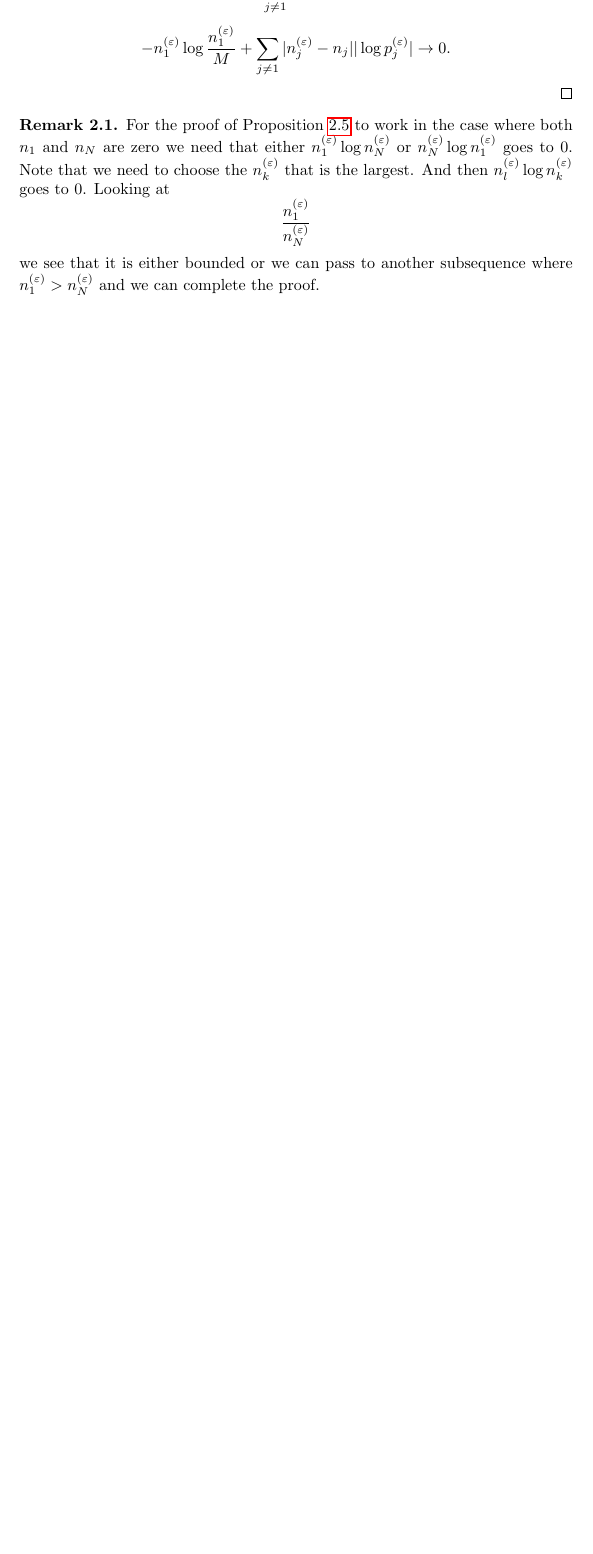
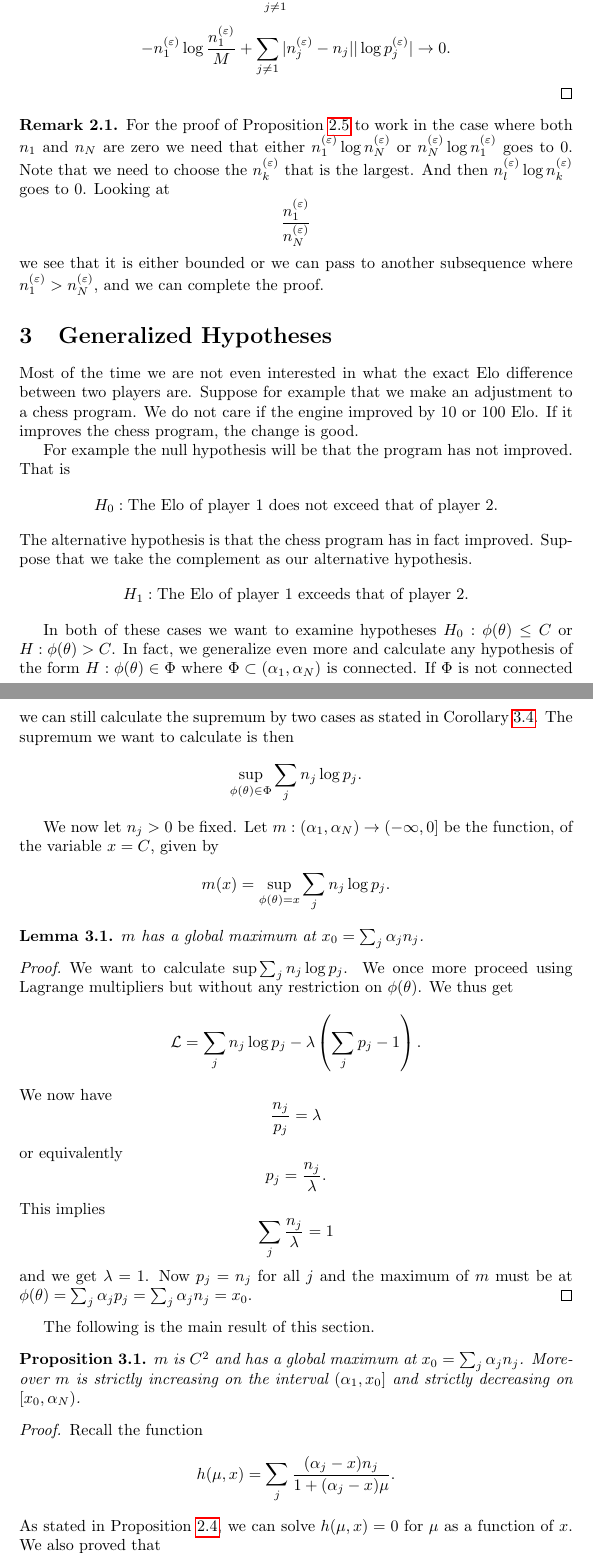
Before and after one commit to spinojara/bitbit, a LaTeX document (doc/src/mle_pentanomial.tex): part of page 8 of 8 before the commit and two parts of pages 8 and 9 of 11 after it, the two joined at a grey line, cut so that both start at the same text, the shorter picture padded with empty space. Compiled offline with pdfLaTeX.

Commit message:
Update docs

```diff
--- a/doc/src/mle_pentanomial.tex
+++ b/doc/src/mle_pentanomial.tex
@@ -9,6 +9,7 @@
 \theoremstyle{plain}
 \newtheorem{theorem}     {\bf Theorem}     [section]
 \newtheorem{proposition} {\bf Proposition} [section]
+\newtheorem{corollary}   {\bf Corollary}   [section]
 \newtheorem{lemma}       {\bf Lemma}       [section]
 \theoremstyle{definition}
 \newtheorem{example}     {\bf Example}     [section]
@@ -344,6 +345,56 @@ useful way of approximating the maximum.
 	$n^{(\varepsilon)}_k$ that is the largest. And then $n^{(\varepsilon)}
 	_l\log n^{(\varepsilon)}_k$ goes to $0$. Looking at $$\frac{n^{(\varepsilon)}_1}
 	{n^{(\varepsilon)}_N}$$ we see that it is either bounded or we can pass
-	to another subsequence where $n^{(\varepsilon)}_1>n^{(\varepsilon)}_N$
+	to another subsequence where $n^{(\varepsilon)}_1>n^{(\varepsilon)}_N$,
 	and we can complete the proof.
 \end{remark}
+
+\section{Generalized Hypotheses}
+Most of the time we are not even interested in what the exact Elo difference between
+two players are. Suppose for example that we make an adjustment to a chess program.
+We do not care if the engine improved by 10 or 100 Elo. If it improves the chess program,
+the change is good.
+
+For example the null hypothesis will be that the program has not improved. That is
+$$H_0:\text{The Elo of player $1$ does not exceed that of player $2$.}$$
+The alternative hypothesis is that the chess program has in fact improved. Suppose
+that we take the complement as our alternative hypothesis.
+$$H_1:\text{The Elo of player $1$ exceeds that of player $2$.}$$
+
+In both of these cases we want to examine hypotheses $H_0:\phi(\theta)\leq C$ or
+$H:\phi(\theta)>C$. In fact, we generalize even more and calculate any hypothesis
+of the form
+$H:\phi(\theta)\in\Phi$ where $\Phi\subset(\alpha_1,\alpha_N)$ is connected.
+If $\Phi$ is not connected we can still calculate the supremum by two cases as stated in
+\Cref{twocases}.
+The supremum we want to calculate is then $$\sup_{\phi(\theta)\in\Phi}\sum_jn_j\log p_j.$$
+
+We now let $n_j>0$ be fixed. Let $m:(\alpha_1,\alpha_N)\to(-\infty,0]$ be the function, of
+the variable
+$x=C$, given by $$m(x)=\sup_{\phi(\theta)=x}\sum_jn_j\log p_j.$$
+
+\begin{lemma}\label{mmax}
+	$m$ has a global maximum at $x_0=\sum_j\alpha_jn_j$.
+\end{lemma}
+\begin{proof}
+	We want to calculate $\sup\sum_jn_j\log p_j$. We once more proceed using Lagrange
+	multipliers but without any restriction on $\phi(\theta)$. We thus get
+	$$\mathcal L=\sum_jn_j\log p_j-\lambda\left(\sum_jp_j-1\right).$$
+	We now have $$\frac{n_j}{p_j}=\lambda$$ or equivalently
+	$$p_j=\frac{n_j}{\lambda}.$$ This implies $$\sum_j\frac{n_j}{\lambda}=1$$
+	and we get $\lambda=1$. Now $p_j=n_j$ for all $j$ and the maximum of $m$ must be
+	at $\phi(\theta)=\sum_j\alpha_jp_j=\sum_j\alpha_jn_j=x_0$.
+\end{proof}
+
+The following is the main result of this section.
+
+\begin{proposition}
+	$m$ is $C^2$ and has a global maximum at $x_0=\sum_j\alpha_jn_j$.
+	Moreover $m$ is strictly increasing on the interval $(\alpha_1,x_0]$
+	and strictly decreasing on $[x_0,\alpha_N)$.
+\end{proposition}
+\begin{proof}
+	Recall the function $$h(\mu,x)=\sum_j\frac{(\alpha_j-x)n_j}
+	{1+(\alpha_j-x)\mu}.$$ As stated in \Cref{uniqueroot}, we can solve $h(\mu,x)=0$ for
+	$\mu$ as a function of
+	$x$. We also proved that $$\frac{\partial h}{\partial\mu}<0$$ for all $\mu$ and
```
Also changed, not shown: doc/src/mle_pentanomial.tex (68 more changed lines).
